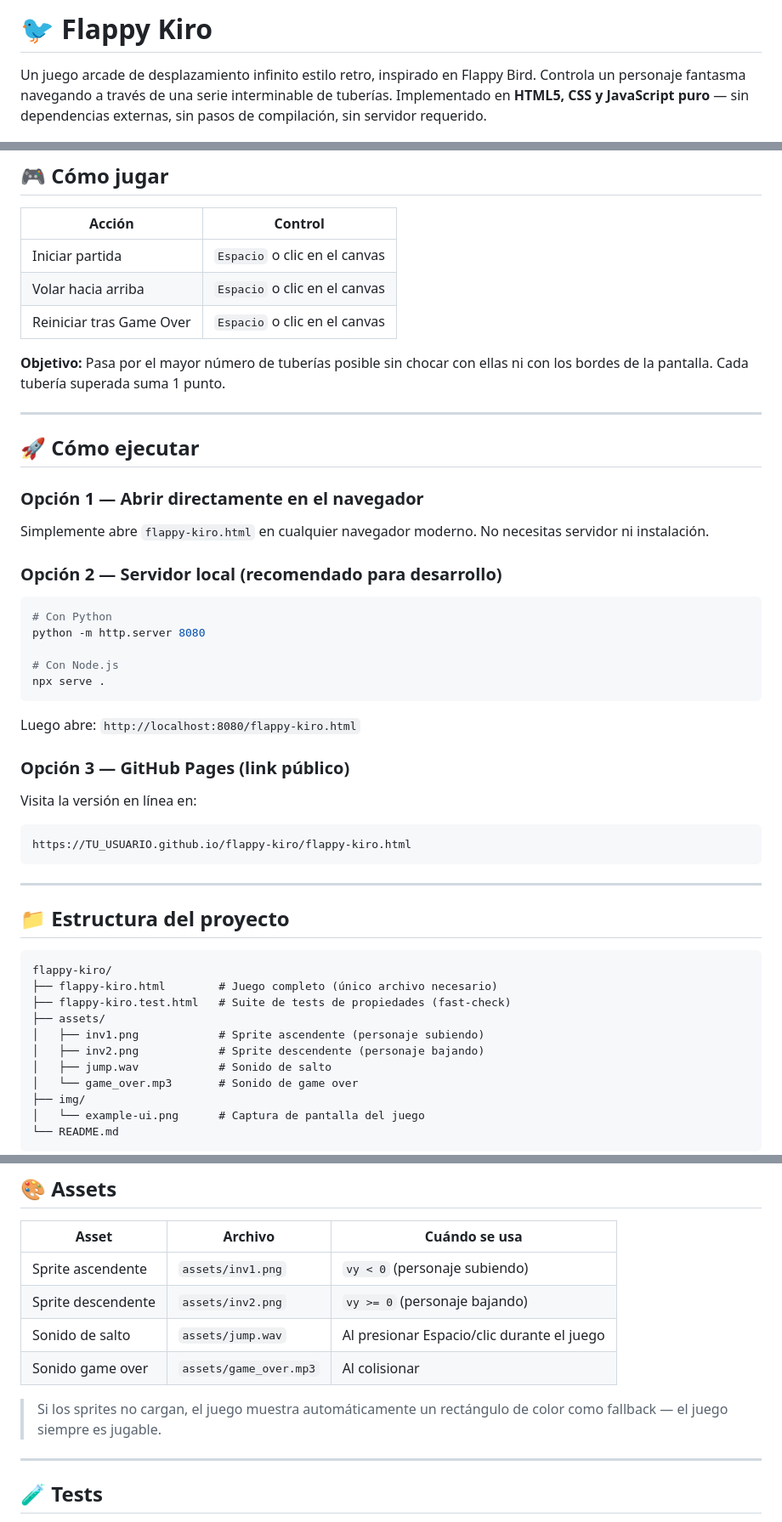
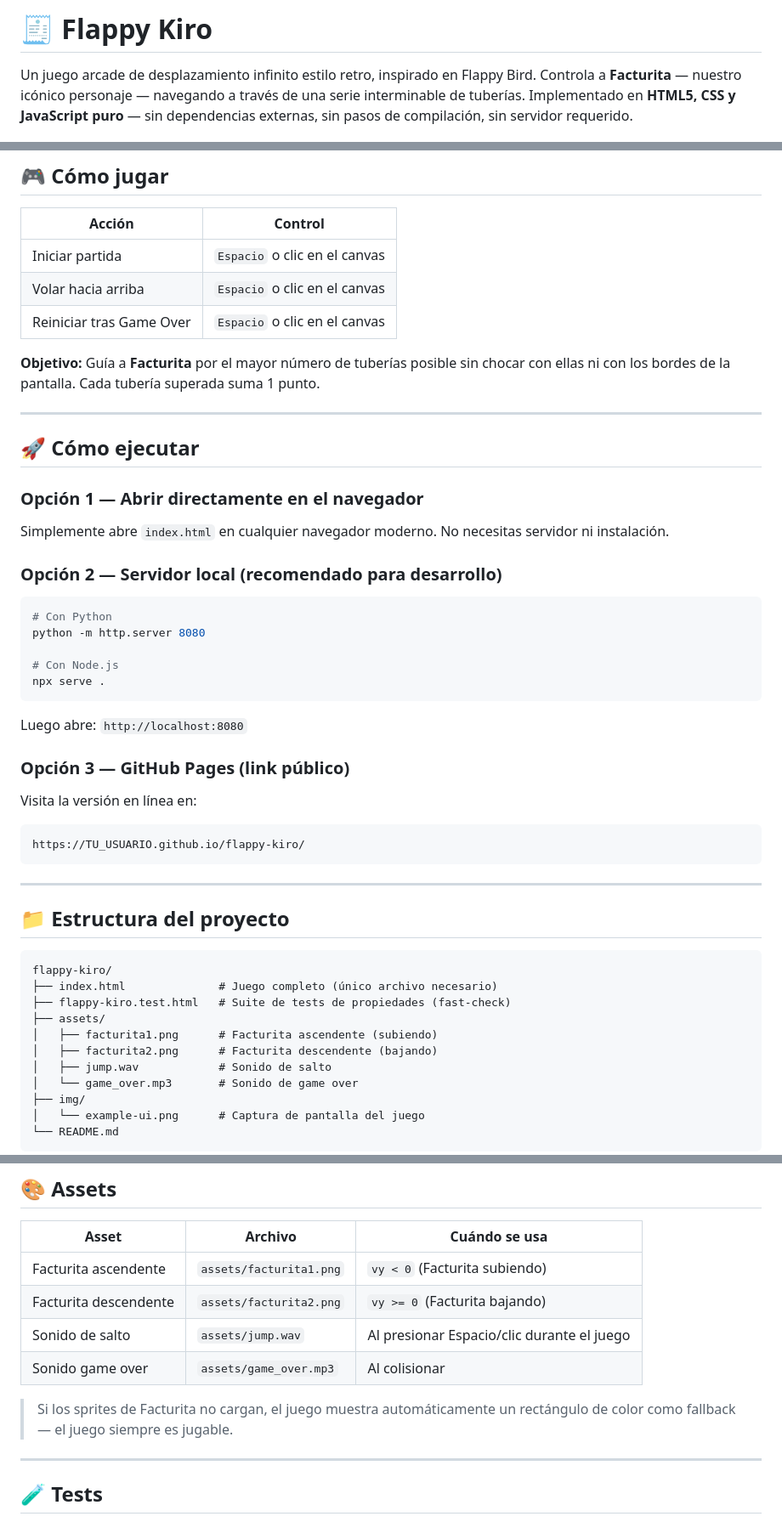
Before and after one commit to ycd17/builderLeague-kiroExpress, a Markdown page: README.md, 3 parts joined by grey strips. Shown at 85% size. GitHub-like rendering.

Commit message:
Ajuste de readme

````diff
--- a/README.md
+++ b/README.md
@@ -1,6 +1,6 @@
-# 🐦 Flappy Kiro
+# 🧾 Flappy Kiro
 
-Un juego arcade de desplazamiento infinito estilo retro, inspirado en Flappy Bird. Controla un personaje fantasma navegando a través de una serie interminable de tuberías. Implementado en **HTML5, CSS y JavaScript puro** — sin dependencias externas, sin pasos de compilación, sin servidor requerido.
+Un juego arcade de desplazamiento infinito estilo retro, inspirado en Flappy Bird. Controla a **Facturita** — nuestro icónico personaje — navegando a través de una serie interminable de tuberías. Implementado en **HTML5, CSS y JavaScript puro** — sin dependencias externas, sin pasos de compilación, sin servidor requerido.
 
 ![Flappy Kiro UI](img/example-ui.png)
 
@@ -14,7 +14,7 @@ Un juego arcade de desplazamiento infinito estilo retro, inspirado en Flappy Bir
 | Volar hacia arriba | `Espacio` o clic en el canvas |
 | Reiniciar tras Game Over | `Espacio` o clic en el canvas |
 
-**Objetivo:** Pasa por el mayor número de tuberías posible sin chocar con ellas ni con los bordes de la pantalla. Cada tubería superada suma 1 punto.
+**Objetivo:** Guía a **Facturita** por el mayor número de tuberías posible sin chocar con ellas ni con los bordes de la pantalla. Cada tubería superada suma 1 punto.
 
 ---
 
@@ -22,7 +22,7 @@ Un juego arcade de desplazamiento infinito estilo retro, inspirado en Flappy Bir
 
 ### Opción 1 — Abrir directamente en el navegador
 
-Simplemente abre `flappy-kiro.html` en cualquier navegador moderno. No necesitas servidor ni instalación.
+Simplemente abre `index.html` en cualquier navegador moderno. No necesitas servidor ni instalación.
 
 ### Opción 2 — Servidor local (recomendado para desarrollo)
 
@@ -34,13 +34,13 @@ python -m http.server 8080
 npx serve .
 ```
 
-Luego abre: `http://localhost:8080/flappy-kiro.html`
+Luego abre: `http://localhost:8080`
 
 ### Opción 3 — GitHub Pages (link público)
 
 Visita la versión en línea en:
 ```
-https://TU_USUARIO.github.io/flappy-kiro/flappy-kiro.html
+https://TU_USUARIO.github.io/flappy-kiro/
 ```
 
 ---
@@ -49,11 +49,11 @@ https://TU_USUARIO.github.io/flappy-kiro/flappy-kiro.html
 
 ```
 flappy-kiro/
-├── flappy-kiro.html        # Juego completo (único archivo necesario)
+├── index.html              # Juego completo (único archivo necesario)
 ├── flappy-kiro.test.html   # Suite de tests de propiedades (fast-check)
 ├── assets/
-│   ├── inv1.png            # Sprite ascendente (personaje subiendo)
-│   ├── inv2.png            # Sprite descendente (personaje bajando)
+│   ├── facturita1.png      # Facturita ascendente (subiendo)
+│   ├── facturita2.png      # Facturita descendente (bajando)
 │   ├── jump.wav            # Sonido de salto
 │   └── game_over.mp3       # Sonido de game over
 ├── img/
@@ -153,12 +153,12 @@ El juego sigue una **arquitectura de game loop** impulsada por `requestAnimation
 
 | Asset | Archivo | Cuándo se usa |
 |-------|---------|---------------|
-| Sprite ascendente | `assets/inv1.png` | `vy < 0` (personaje subiendo) |
-| Sprite descendente | `assets/inv2.png` | `vy >= 0` (personaje bajando) |
+| Facturita ascendente | `assets/facturita1.png` | `vy < 0` (Facturita subiendo) |
+| Facturita descendente | `assets/facturita2.png` | `vy >= 0` (Facturita bajando) |
 | Sonido de salto | `assets/jump.wav` | Al presionar Espacio/clic durante el juego |
 | Sonido game over | `assets/game_over.mp3` | Al colisionar |
 
-> Si los sprites no cargan, el juego muestra automáticamente un rectángulo de color como fallback — el juego siempre es jugable.
+> Si los sprites de Facturita no cargan, el juego muestra automáticamente un rectángulo de color como fallback — el juego siempre es jugable.
 
 ---
 
````
Also changed, not shown: other parts of README.md (+3 -3 lines).
